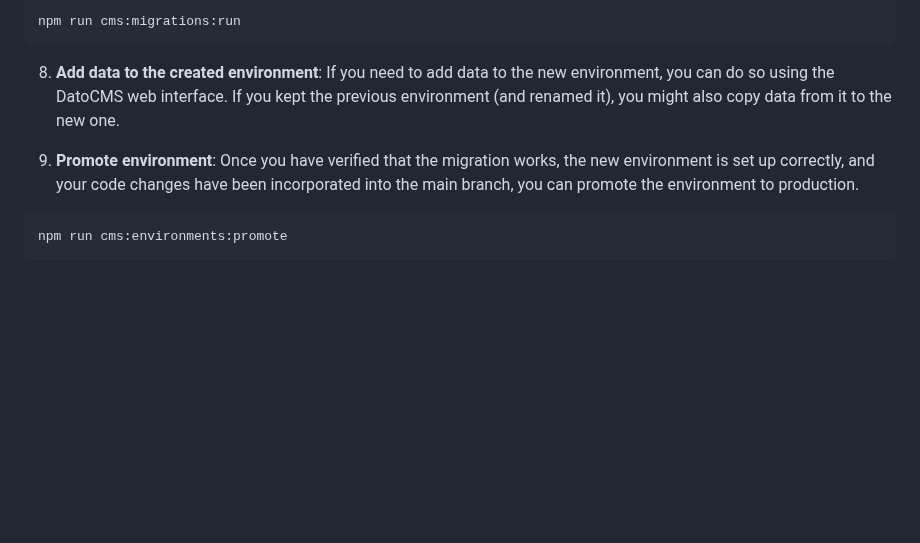
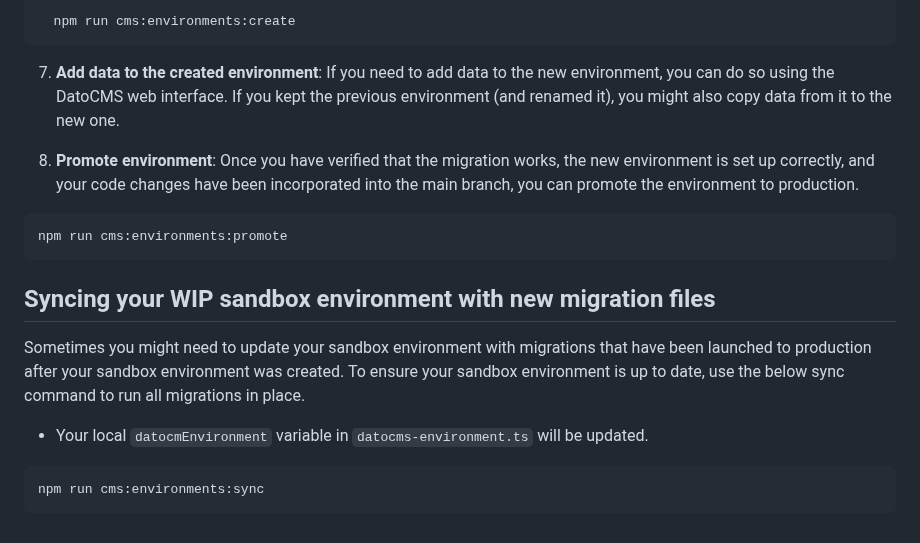
Before and after one commit to voorhoede/head-start, a Markdown page: docs/migrations.md, the part around one of its changes. Drawn GitHub-style; blank space fills up the shorter version.

````diff
--- a/docs/migrations.md
+++ b/docs/migrations.md
@@ -33,11 +40,19 @@ Use migrations when you're making changes to the DatoCMS schema, such as adding
   ```shell
-  npm run cms:migrations:run
+    npm run cms:environments:create
+  ```
+
+7. **Add data to the created environment**: If you need to add data to the new environment, you can do so using the DatoCMS web interface. If you kept the previous environment (and renamed it), you might also copy data from it to the new one.
+
+8. **Promote environment**: Once you have verified that the migration works, the new environment is set up correctly, and your code changes have been incorporated into the  main branch, you can promote the environment to production.
+  ```shell
+  npm run cms:environments:promote
   ```
 
 
-8. **Add data to the created environment**: If you need to add data to the new environment, you can do so using the DatoCMS web interface. If you kept the previous environment (and renamed it), you might also copy data from it to the new one.
-
-9. **Promote environment**: Once you have verified that the migration works, the new environment is set up correctly, and your code changes have been incorporated into the  main branch, you can promote the environment to production.
-  ```shell
-  npm run cms:environments:promote
-  ```
+## Syncing your WIP sandbox environment with new migration files
+Sometimes you might need to update your sandbox environment with migrations that have been launched to production after your sandbox environment was created.
+To ensure your sandbox environment is up to date, use the below sync command to run all migrations in place.
+  - Your local `datocmEnvironment` variable in `datocms-environment.ts` will be updated.
+```
+npm run cms:environments:sync
+```
````
Also changed, not shown: other parts of docs/migrations.md (+18 -11 lines), docs/images/migration_flow.png (added), 4 other files.
